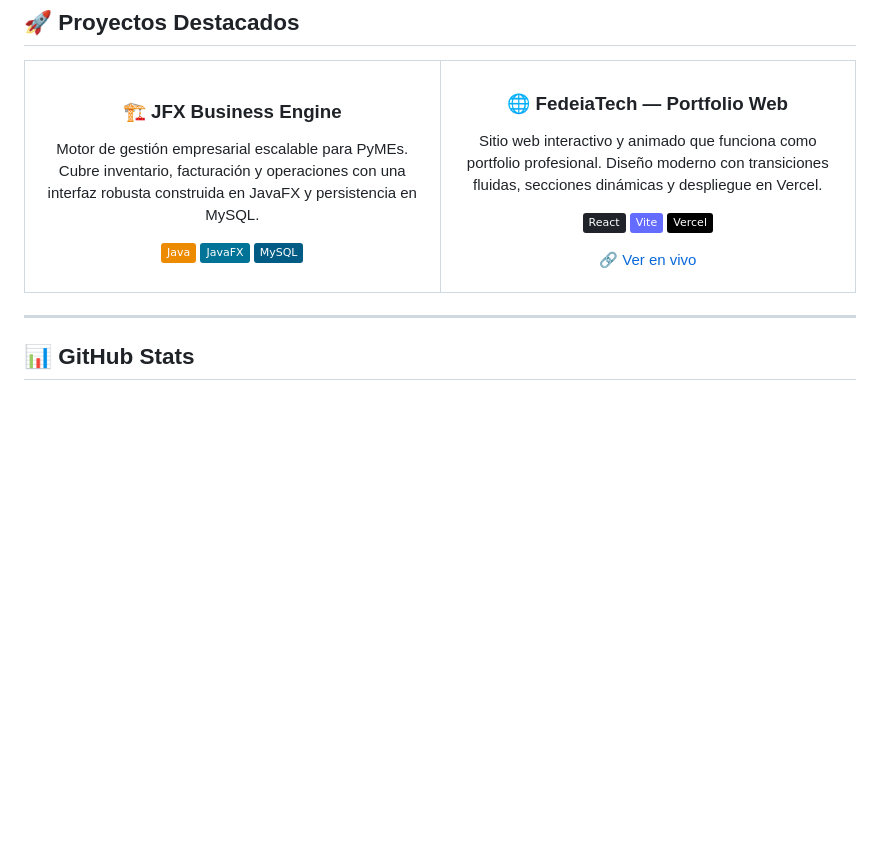
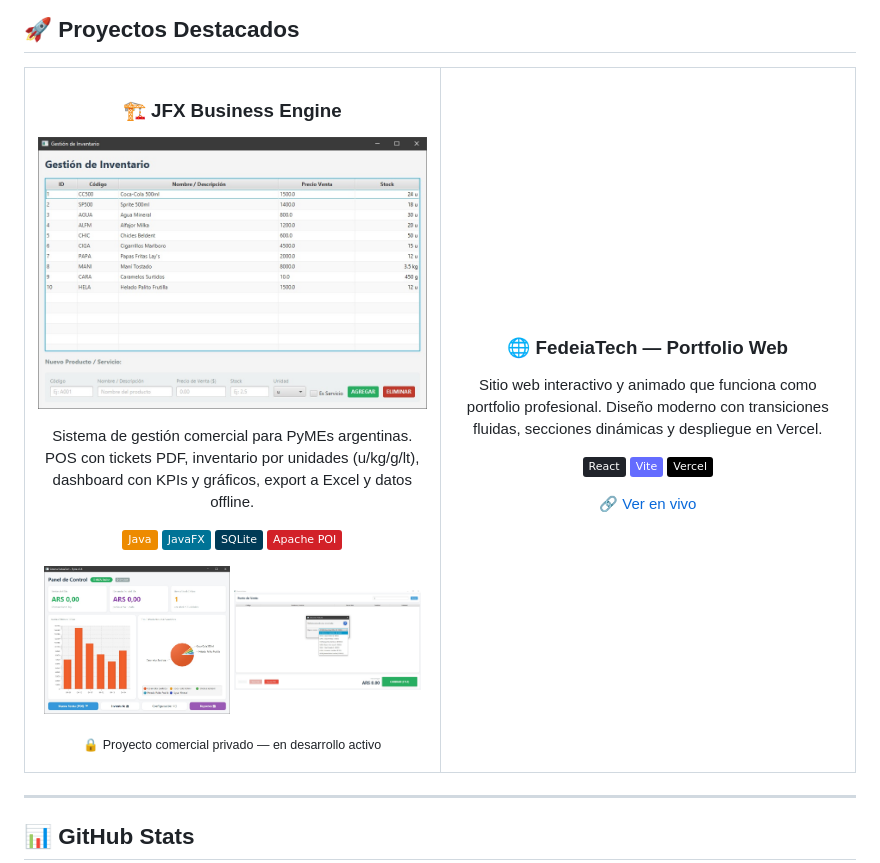
Before and after one commit to FedeiaTech/FedeiaTech, a Markdown page: README.md, the part around the change. Drawn GitHub-style; pictures changed too: assets/jfx/01.jpg (added), assets/jfx/02.jpg (added), assets/jfx/03.jpg (added); badges without logos; blank space fills up the shorter version.

Commit message:
feat: JFX Business Engine — screenshots y descripción actualizada
- Screenshots del dashboard, POS e inventario en assets/jfx/
- Descripción corregida: SQLite (no MySQL), features actuales v0.6.1
- Badges actualizados: Java, JavaFX, SQLite, Apache POI

```diff
--- a/README.md
+++ b/README.md
@@ -49,13 +49,22 @@ const fede = {
     <td width="50%">
       <h3 align="center">🏗️ JFX Business Engine</h3>
       <p align="center">
-        Motor de gestión empresarial escalable para PyMEs. Cubre inventario, facturación y operaciones con una interfaz robusta construida en JavaFX y persistencia en MySQL.
+        <img src="assets/jfx/01.jpg" width="100%" alt="Dashboard — JFX Business Engine"/>
+      </p>
+      <p align="center">
+        Sistema de gestión comercial para PyMEs argentinas. POS con tickets PDF, inventario por unidades (u/kg/g/lt), dashboard con KPIs y gráficos, export a Excel y datos offline.
       </p>
       <p align="center">
         <img src="https://img.shields.io/badge/Java-ED8B00?style=flat&logo=openjdk&logoColor=white"/>
         <img src="https://img.shields.io/badge/JavaFX-007396?style=flat&logo=openjdk&logoColor=white"/>
-        <img src="https://img.shields.io/badge/MySQL-005C84?style=flat&logo=mysql&logoColor=white"/>
+        <img src="https://img.shields.io/badge/SQLite-003B57?style=flat&logo=sqlite&logoColor=white"/>
+        <img src="https://img.shields.io/badge/Apache_POI-D22128?style=flat&logo=apache&logoColor=white"/>
       </p>
+      <p align="center">
+        <img src="assets/jfx/02.jpg" width="48%" alt="Punto de Venta"/>
+        <img src="assets/jfx/03.jpg" width="48%" alt="Gestión de Inventario"/>
+      </p>
+      <p align="center"><sub>🔒 Proyecto comercial privado — en desarrollo activo</sub></p>
     </td>
     <td width="50%">
       <h3 align="center">🌐 FedeiaTech — Portfolio Web</h3>
```
